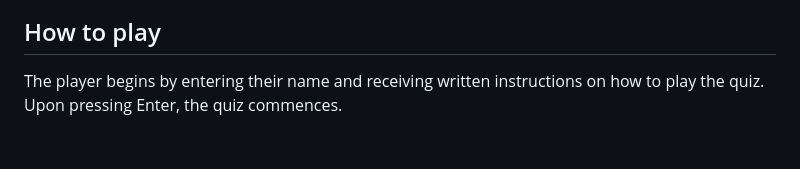
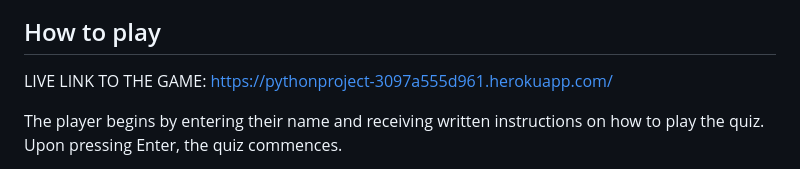
Before and after one commit to robinozer/PythonProject, a Markdown page: README.md, the part around the change. Drawn GitHub-style; blank space fills up the shorter version.

Commit message:
add live link to project to readme

```diff
--- a/README.md
+++ b/README.md
@@ -8,6 +8,8 @@ The quiz game is responsive on mobile, computer and tablet size screens.
 ![SCREENSHOT OF RESPONSIVE SCREENS](media/screenshot-responsive-screens.png)
 
 ## How to play ##
+LIVE LINK TO THE GAME: https://pythonproject-3097a555d961.herokuapp.com/
+
 The player begins by entering their name and receiving written instructions on how to play the quiz. Upon pressing Enter, the quiz commences.
 
 The quiz contains multiple choice questions with four answer options per question. The player can choose one answer only, and receives one point for each correct answer.
```
